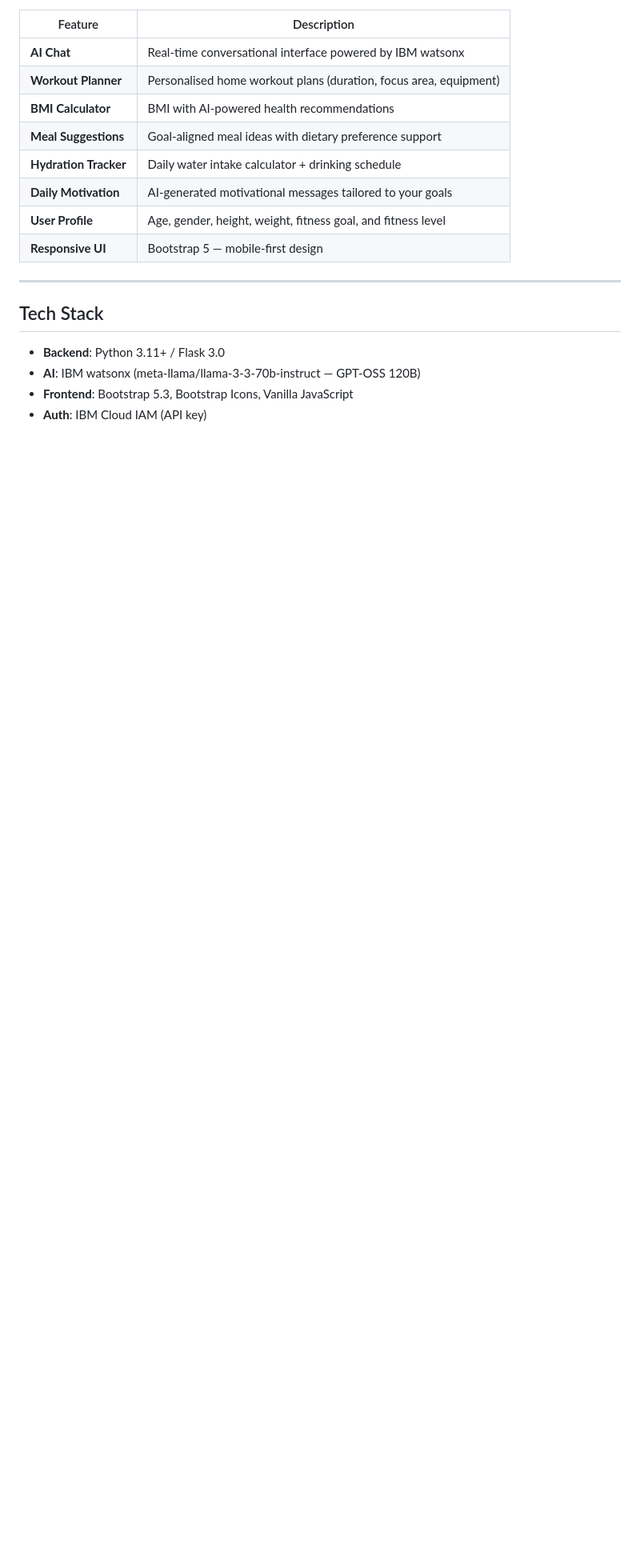
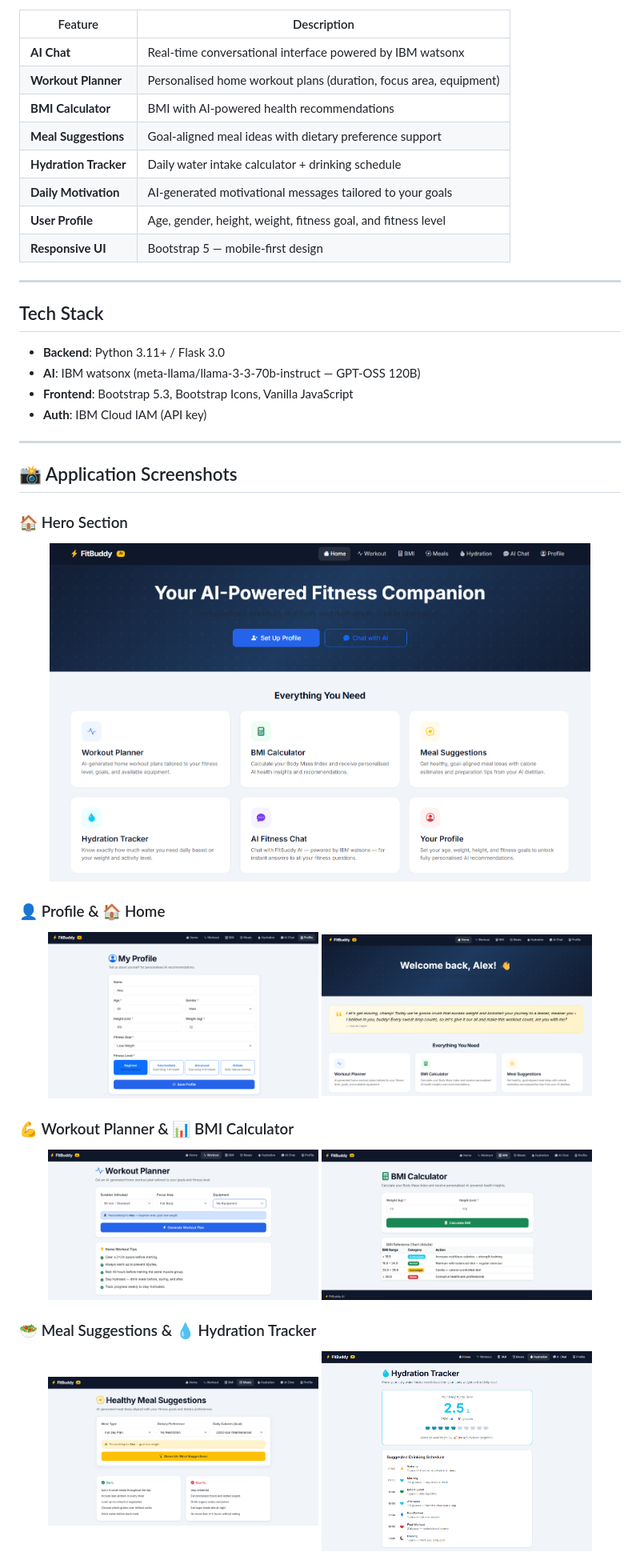
Before and after one commit to poushitadevi01/Fitness-Buddy, a Markdown page: README.md, the part around one of its changes. Shown at 80% size. Drawn GitHub-style; blank space fills up the shorter version.

```diff
--- a/README.md
+++ b/README.md
@@ -25,3 +29,35 @@ An **AI-powered Fitness Companion** web application built with Python Flask and
 - **AI**: IBM watsonx (meta-llama/llama-3-3-70b-instruct — GPT-OSS 120B)
 - **Frontend**: Bootstrap 5.3, Bootstrap Icons, Vanilla JavaScript
 - **Auth**: IBM Cloud IAM (API key)
+
+---
+
+## 📸 Application Screenshots
+
+### 🏠 Hero Section
+
+<p align="center">
+  <img src="screenshots/hero.png" alt="Hero" width="90%">
+</p>
+
+### 👤 Profile & 🏠 Home
+
+<p align="center">
+  <img src="screenshots/profile.png" alt="Profile" width="45%">
+  <img src="screenshots/home.png" alt="Home" width="45%">
+</p>
+
+### 💪 Workout Planner & 📊 BMI Calculator
+
+<p align="center">
+  <img src="screenshots/workout.png" alt="Workout" width="45%">
+  <img src="screenshots/bmi.png" alt="BMI" width="45%">
+</p>
+
+### 🥗 Meal Suggestions & 💧 Hydration Tracker
+
+<p align="center">
+  <img src="screenshots/meal.png" alt="Meal" width="45%">
+  <img src="screenshots/hydration.png" alt="Hydration" width="45%">
+</p>
+
```
Also changed, not shown: other parts of README.md (+9 -0 lines).
